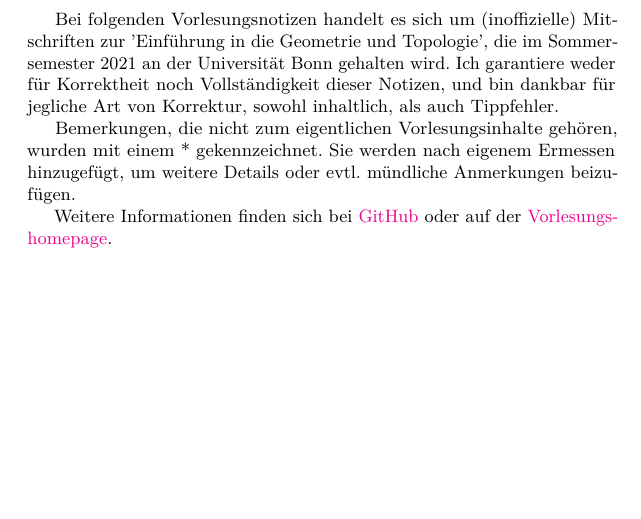
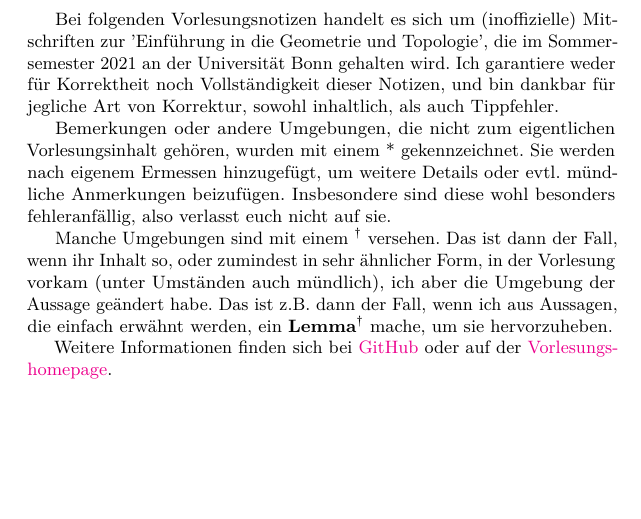
Before and after one commit to kesslermaximilian/LectureNotesBonn, a LaTeX document (geometrie-und-topologie/master.tex, which reads geometrie-und-topologie/abstract.tex): part of page 1 of 60, cut so that both start at the same text. Compiled offline with pdfLaTeX.

Commit message:
added explanation for daggered environments

```diff
--- a/geometrie-und-topologie/abstract.tex
+++ b/geometrie-und-topologie/abstract.tex
@@ -1,3 +1,4 @@
 \abstract{Bei folgenden Vorlesungsnotizen handelt es sich um (inoffizielle) Mitschriften zur 'Einführung in die Geometrie und Topologie', die im Sommersemester 2021 an der Universität Bonn gehalten wird. Ich garantiere weder für Korrektheit noch Vollständigkeit dieser Notizen, und bin dankbar für jegliche Art von Korrektur, sowohl inhaltlich, als auch Tippfehler. \\
-Bemerkungen, die nicht zum eigentlichen Vorlesungsinhalte gehören, wurden mit einem * gekennzeichnet. Sie werden nach eigenem Ermessen hinzugefügt, um weitere Details oder evtl. mündliche Anmerkungen beizufügen. \\
+Bemerkungen oder andere Umgebungen, die nicht zum eigentlichen Vorlesungsinhalt gehören, wurden mit einem * gekennzeichnet. Sie werden nach eigenem Ermessen hinzugefügt, um weitere Details oder evtl. mündliche Anmerkungen beizufügen. Insbesondere sind diese wohl besonders fehleranfällig, also verlasst euch nicht auf sie.\\
+Manche Umgebungen sind mit einem $^{\dagger}$ versehen. Das ist dann der Fall, wenn ihr Inhalt so, oder zumindest in sehr ähnlicher Form, in der Vorlesung vorkam (unter Umständen auch mündlich), ich aber die Umgebung der Aussage geändert habe. Das ist z.B. dann der Fall, wenn ich aus Aussagen, die einfach erwähnt werden, ein \textbf{Lemma$^{\dagger}$} mache, um sie hervorzuheben. \\
 Weitere Informationen finden sich bei \href{https://github.com/kesslermaximilian/LectureNotesBonn}{GitHub} oder auf der \href{http://www.math.uni-bonn.de/people/daniel/2021/geotopo/}{Vorlesungshomepage}.}
```
